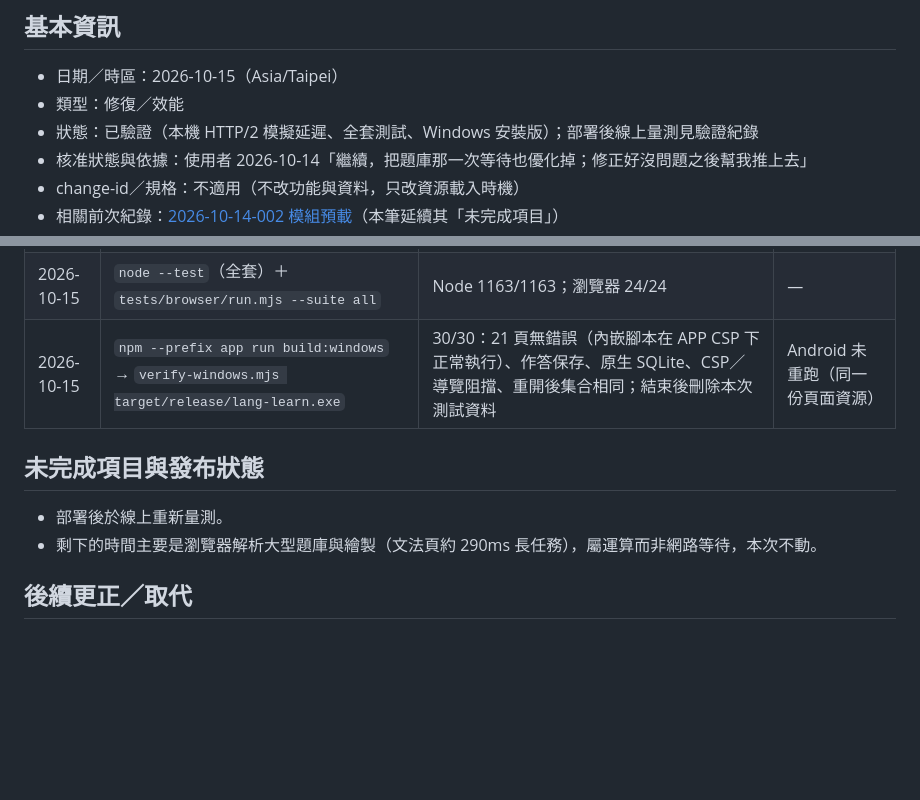
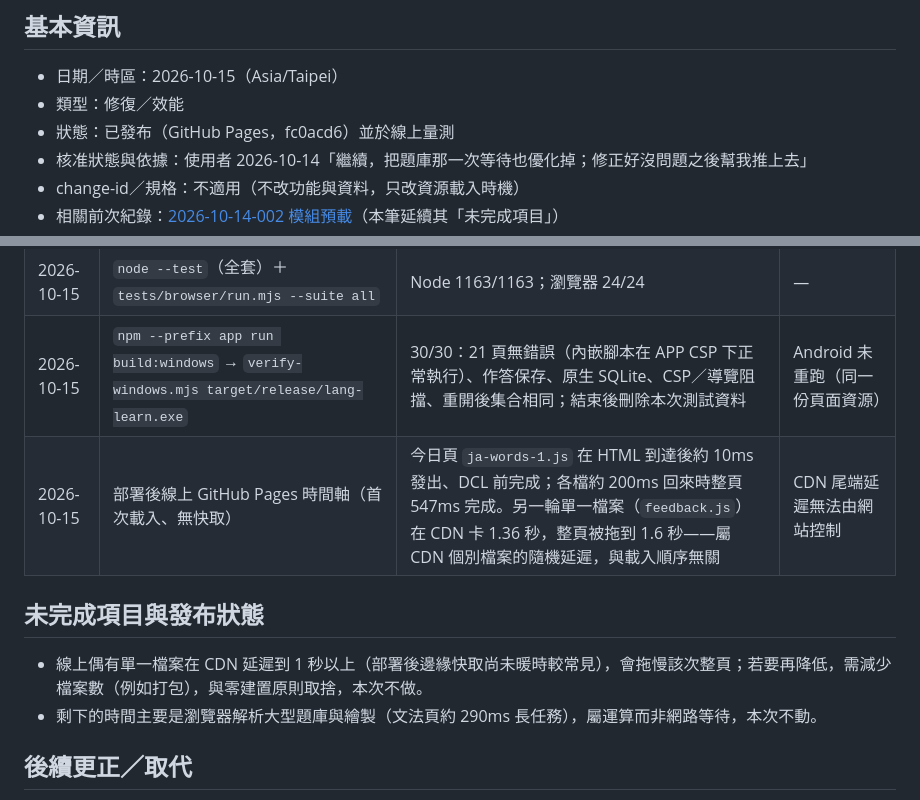
Before and after one commit to liangzhongyi-code/Language-learning, a Markdown page: docs/logic-changes/2026-10-15-001-data-preload.md, 2 parts joined by grey strips. Rendered like a GitHub page; blank space fills up the shorter version.

Commit message:
docs: 補上題庫預載部署後的線上量測

```diff
--- a/docs/logic-changes/2026-10-15-001-data-preload.md
+++ b/docs/logic-changes/2026-10-15-001-data-preload.md
@@ -4,7 +4,7 @@
 
 - 日期／時區：2026-10-15（Asia/Taipei）
 - 類型：修復／效能
-- 狀態：已驗證（本機 HTTP/2 模擬延遲、全套測試、Windows 安裝版）；部署後線上量測見驗證紀錄
+- 狀態：已發布（GitHub Pages，fc0acd6）並於線上量測
 - 核准狀態與依據：使用者 2026-10-14「繼續，把題庫那一次等待也優化掉；修正好沒問題之後幫我推上去」
 - change-id／規格：不適用（不改功能與資料，只改資源載入時機）
 - 相關前次紀錄：[2026-10-14-002 模組預載](2026-10-14-002-module-preload.md)（本筆延續其「未完成項目」）
@@ -54,10 +54,11 @@
 | 2026-10-15 | `node tests/browser/run.mjs --suite module-preload` | 21 頁＋28 個級別／題源情境，預載與實際讀取完全一致；故意把預設級別改錯時測試失敗 | — |
 | 2026-10-15 | `node --test`（全套）＋ `tests/browser/run.mjs --suite all` | Node 1163/1163；瀏覽器 24/24 | — |
 | 2026-10-15 | `npm --prefix app run build:windows` → `verify-windows.mjs target/release/lang-learn.exe` | 30/30：21 頁無錯誤（內嵌腳本在 APP CSP 下正常執行）、作答保存、原生 SQLite、CSP／導覽阻擋、重開後集合相同；結束後刪除本次測試資料 | Android 未重跑（同一份頁面資源） |
+| 2026-10-15 | 部署後線上 GitHub Pages 時間軸（首次載入、無快取） | 今日頁 `ja-words-1.js` 在 HTML 到達後約 10ms 發出、DCL 前完成；各檔約 200ms 回來時整頁 547ms 完成。另一輪單一檔案（`feedback.js`）在 CDN 卡 1.36 秒，整頁被拖到 1.6 秒——屬 CDN 個別檔案的隨機延遲，與載入順序無關 | CDN 尾端延遲無法由網站控制 |
 
 ## 未完成項目與發布狀態
 
-- 部署後於線上重新量測。
+- 線上偶有單一檔案在 CDN 延遲到 1 秒以上（部署後邊緣快取尚未暖時較常見），會拖慢該次整頁；若要再降低，需減少檔案數（例如打包），與零建置原則取捨，本次不做。
 - 剩下的時間主要是瀏覽器解析大型題庫與繪製（文法頁約 290ms 長任務），屬運算而非網路等待，本次不動。
 
 ## 後續更正／取代
```
Also changed, not shown: docs/logic-changes/README.md (+1 -1 lines).
